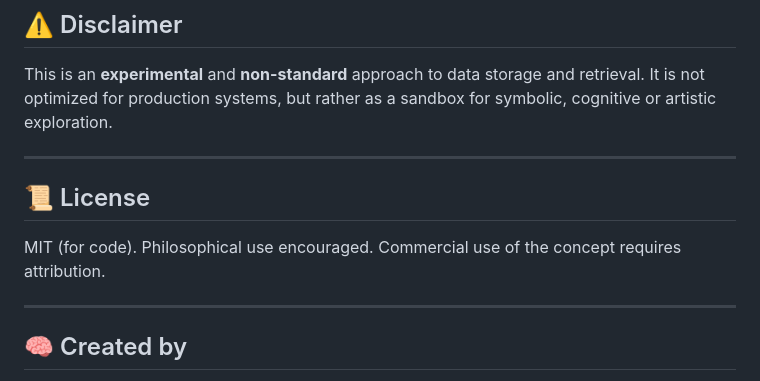
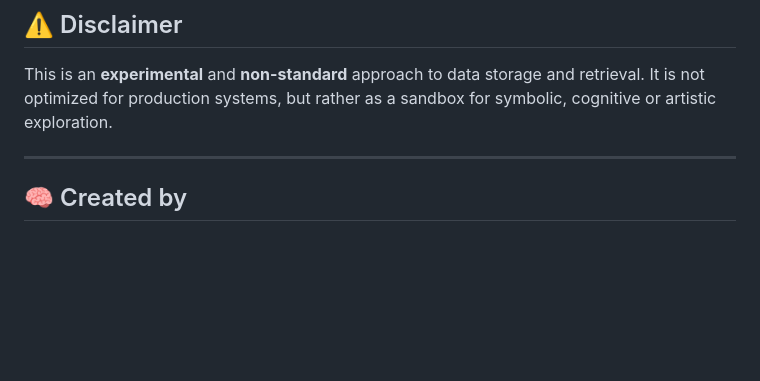
Before and after one commit to gnai-creator/EidosDB, a Markdown page: README.md, the part around the change. GitHub-like rendering; blank space fills up the shorter version.

```diff
--- a/README.md
+++ b/README.md
@@ -94,11 +94,6 @@ EidosDB is not just a database — it's a **model of symbolic cognition**. It si
 This is an **experimental** and **non-standard** approach to data storage and retrieval.
 It is not optimized for production systems, but rather as a sandbox for symbolic, cognitive or artistic exploration.
 
----
-
-## 📜 License
-
-MIT (for code). Philosophical use encouraged. Commercial use of the concept requires attribution.
 
 ---
 
```
